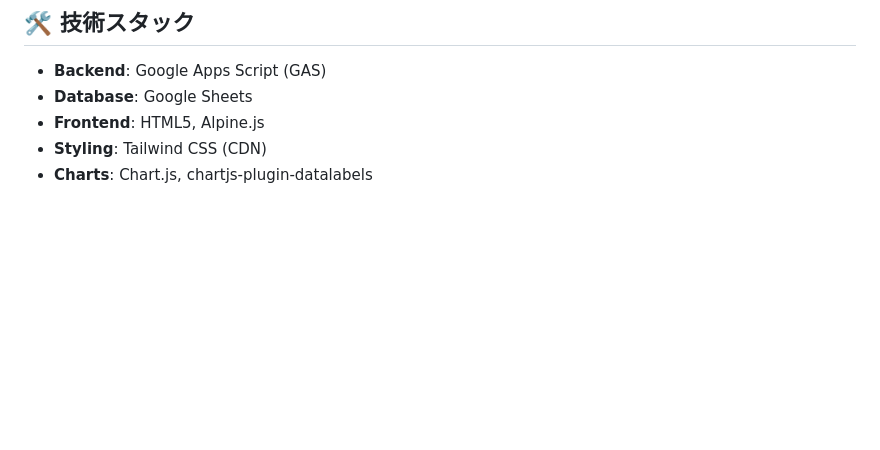
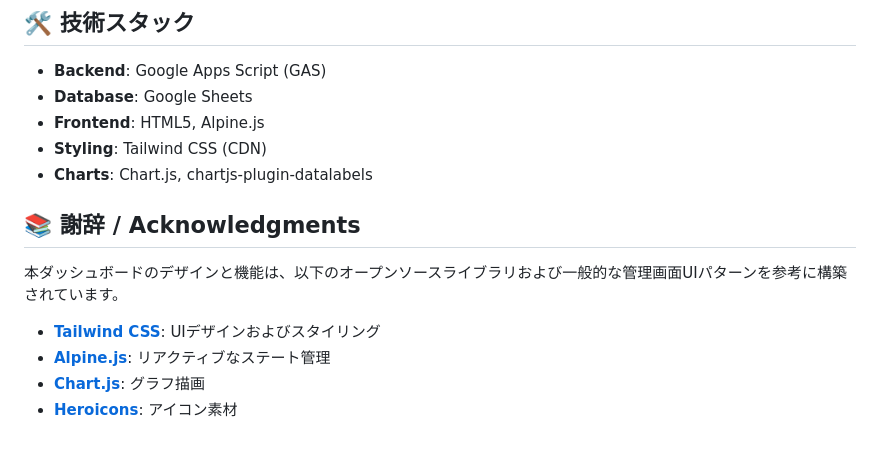
Before and after one commit to ken-25/GAS_kakeibo, a Markdown page: README.md, the part around the change. Rendered like a GitHub page; blank space fills up the shorter version.

Commit message:
謝辞追加

```diff
--- a/README.md
+++ b/README.md
@@ -64,3 +64,12 @@ Alpine.js と Tailwind CSS を使用し、モダンでレスポンシブなUIを
 - **Frontend**: HTML5, Alpine.js
 - **Styling**: Tailwind CSS (CDN)
 - **Charts**: Chart.js, chartjs-plugin-datalabels
+
+## 📚 謝辞 / Acknowledgments
+
+本ダッシュボードのデザインと機能は、以下のオープンソースライブラリおよび一般的な管理画面UIパターンを参考に構築されています。
+
+- **[Tailwind CSS](https://tailwindcss.com/)**: UIデザインおよびスタイリング
+- **[Alpine.js](https://alpinejs.dev/)**: リアクティブなステート管理
+- **[Chart.js](https://www.chartjs.org/)**: グラフ描画
+- **[Heroicons](https://heroicons.com/)**: アイコン素材
```
